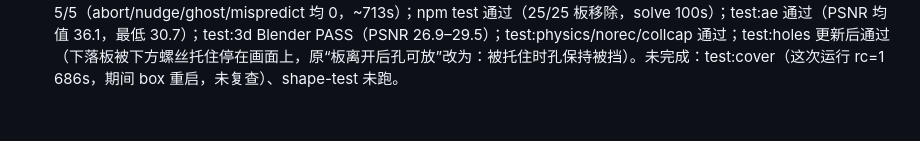
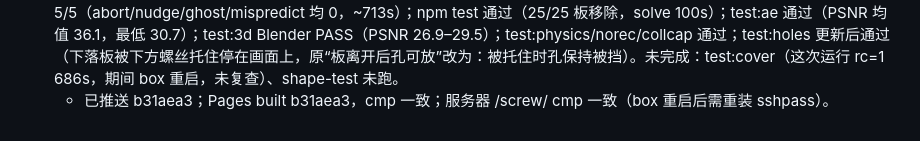
Before and after one commit to Ppppan9/screw-tool, a Markdown page: ref/PROGRESS.md, the part around the change. GitHub-like rendering.

Commit message:
PROGRESS: v1.7.2 已发布

```diff
--- a/ref/PROGRESS.md
+++ b/ref/PROGRESS.md
@@ -88,3 +88,4 @@
   - 浏览器 ONLY=heart,reference：板-板已过（0.38/1.7px），板-螺丝仍 5.4/3.72px（physics replay 只有 ~1px → 是画面：螺丝插进离被托住板边缘 <6px 的孔，“贴边不挡”）。已做：poseFromXf 新增 nr（孔中心离轮廓 < SHAFT_NEAR=7），restCovers 非 strict 时 inn 或 nr 都挡。test:logic 通过。
   - test:overlap 通过（540s，PP≤1.67 PS≤1.16）。下一步： test:collision、test:autoall（~13min）、其余套件逐个；不过则看 worstPS 的 t/screw 定位。旧条目：② 查 worstPS：random1/42x3 的 54px 是 pass 对（螺丝落进被动态板盖住的孔 → screwOverlaps 设穿过），heart 5.4px/reference 3.7px 是下落板 vs 螺丝（需 replay 加 PS 测量定位）；③ 释放瞬间 3.4px 预穿透（摆动极限环/静止贴住）是否需排除。
 - v1.7.2 发布（2026-10-18 20:40 UTC+8）：build OK；test:logic/rest/collision(16/16)/overlap(f148d1d) 通过；test:autoall 5/5（abort/nudge/ghost/mispredict 均 0，~713s）；npm test 通过（25/25 板移除，solve 100s）；test:ae 通过（PSNR 均值 36.1，最低 30.7）；test:3d Blender PASS（PSNR 26.9–29.5）；test:physics/norec/collcap 通过；test:holes 更新后通过（下落板被下方螺丝托住停在画面上，原“板离开后孔可放”改为：被托住时孔保持被挡）。未完成：test:cover（这次运行 rc=1 686s，期间 box 重启，未复查）、shape-test 未跑。
+  - 已推送 b31aea3；Pages built b31aea3，cmp 一致；服务器 /screw/ cmp 一致（box 重启后需重装 sshpass）。
```
